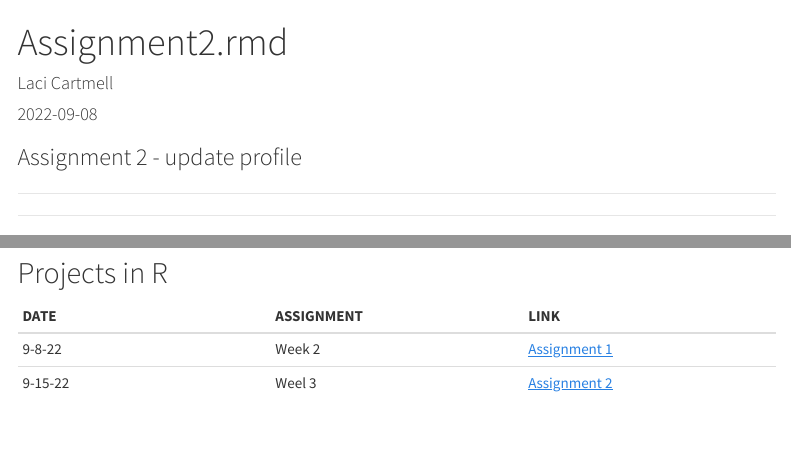
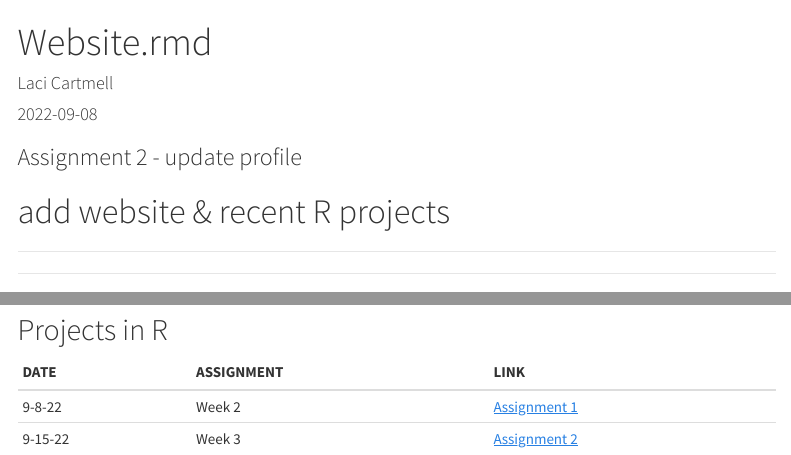
Before and after one commit to laci-cartmell/CARTMELLBIOL7263.rmd, an R Markdown document (Assignments/Assignment1.Rmd): the page in a window 1100 px wide, from its top, and a second part further down, joined at a grey line. The pictures show the output file Assignments/Assignment1.html that the author committed with the source, opened offline; menus at the side of the page are left out.

````diff
--- a/Assignments/Assignment1.Rmd
+++ b/Assignments/Assignment1.Rmd
@@ -1,5 +1,5 @@
 ---
-title: "Assignment2.rmd"
+title: "Website.rmd"
 author: "Laci Cartmell"
 date: "2022-09-08"
 output:
@@ -14,6 +14,7 @@
 ```
 
 ### Assignment 2 - update profile
+# add website & recent R projects
 
 ___
 
@@ -41,4 +42,4 @@
 | DATE | ASSIGNMENT | LINK
 | :-- | :-- | :--
 |9-8-22 | Week 2 | [Assignment 1](https://laci-cartmell.github.io/CARTMELLBIOL7263.rmd/)
-|9-15-22 | Weel 3  | [Assignment 2](https://github.com/laci-cartmell/CARTMELLBIOL7263.rmd/tree/main/Assignments/)
+|9-15-22 | Week 3  | [Assignment 2](https://laci-cartmell/CARTMELLBIOL7263.rmd/tree/main/Assignments/)
````
Also changed, not shown: Assignments/Assignment1.html.
